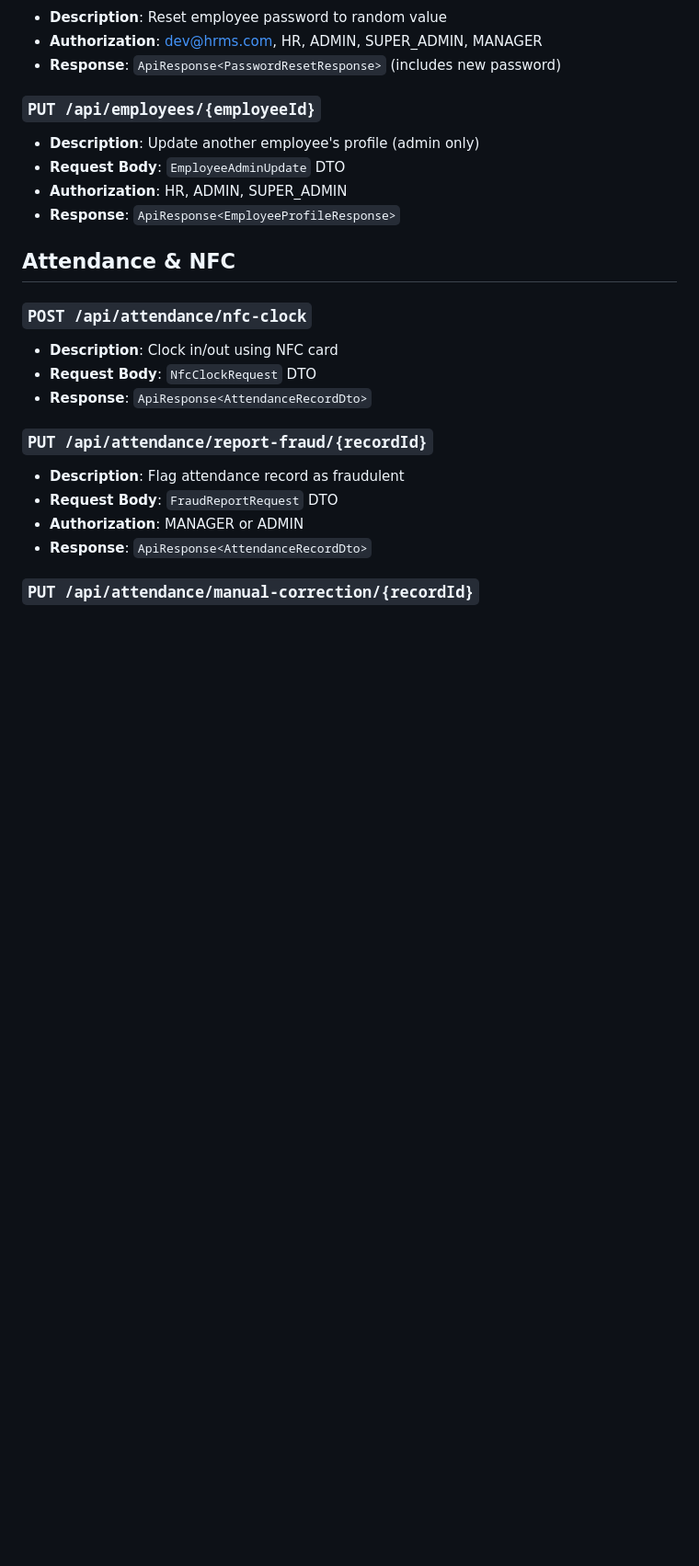
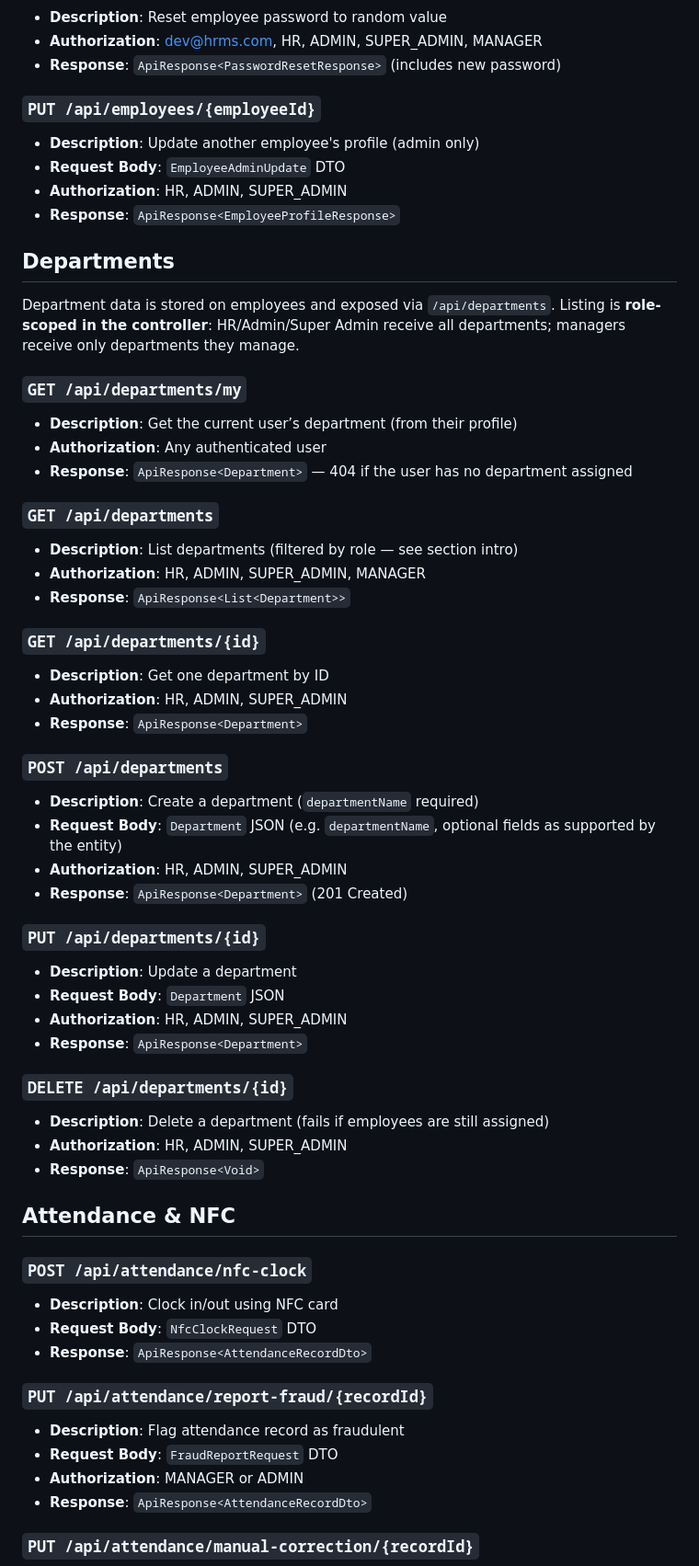
Before and after one commit to RABIE-DIBEH/hr, a Markdown page: API_DOCS.md, the part around one of its changes. Shown at 92% size. Rendered like a GitHub page; blank space fills up the shorter version.

```diff
--- a/API_DOCS.md
+++ b/API_DOCS.md
@@ -63,6 +63,42 @@
 - **Request Body**: `EmployeeAdminUpdate` DTO
 - **Authorization**: HR, ADMIN, SUPER_ADMIN
 - **Response**: `ApiResponse<EmployeeProfileResponse>`
+
+## Departments
+
+Department data is stored on employees and exposed via `/api/departments`. Listing is **role-scoped in the controller**: HR/Admin/Super Admin receive all departments; managers receive only departments they manage.
+
+### `GET /api/departments/my`
+- **Description**: Get the current user’s department (from their profile)
+- **Authorization**: Any authenticated user
+- **Response**: `ApiResponse<Department>` — 404 if the user has no department assigned
+
+### `GET /api/departments`
+- **Description**: List departments (filtered by role — see section intro)
+- **Authorization**: HR, ADMIN, SUPER_ADMIN, MANAGER
+- **Response**: `ApiResponse<List<Department>>`
+
+### `GET /api/departments/{id}`
+- **Description**: Get one department by ID
+- **Authorization**: HR, ADMIN, SUPER_ADMIN
+- **Response**: `ApiResponse<Department>`
+
+### `POST /api/departments`
+- **Description**: Create a department (`departmentName` required)
+- **Request Body**: `Department` JSON (e.g. `departmentName`, optional fields as supported by the entity)
+- **Authorization**: HR, ADMIN, SUPER_ADMIN
+- **Response**: `ApiResponse<Department>` (201 Created)
+
+### `PUT /api/departments/{id}`
+- **Description**: Update a department
+- **Request Body**: `Department` JSON
+- **Authorization**: HR, ADMIN, SUPER_ADMIN
+- **Response**: `ApiResponse<Department>`
+
+### `DELETE /api/departments/{id}`
+- **Description**: Delete a department (fails if employees are still assigned)
+- **Authorization**: HR, ADMIN, SUPER_ADMIN
+- **Response**: `ApiResponse<Void>`
 
 ## Attendance & NFC
 
```
Also changed, not shown: other parts of API_DOCS.md (+51 -13 lines), README.md (+8 -1 lines).
